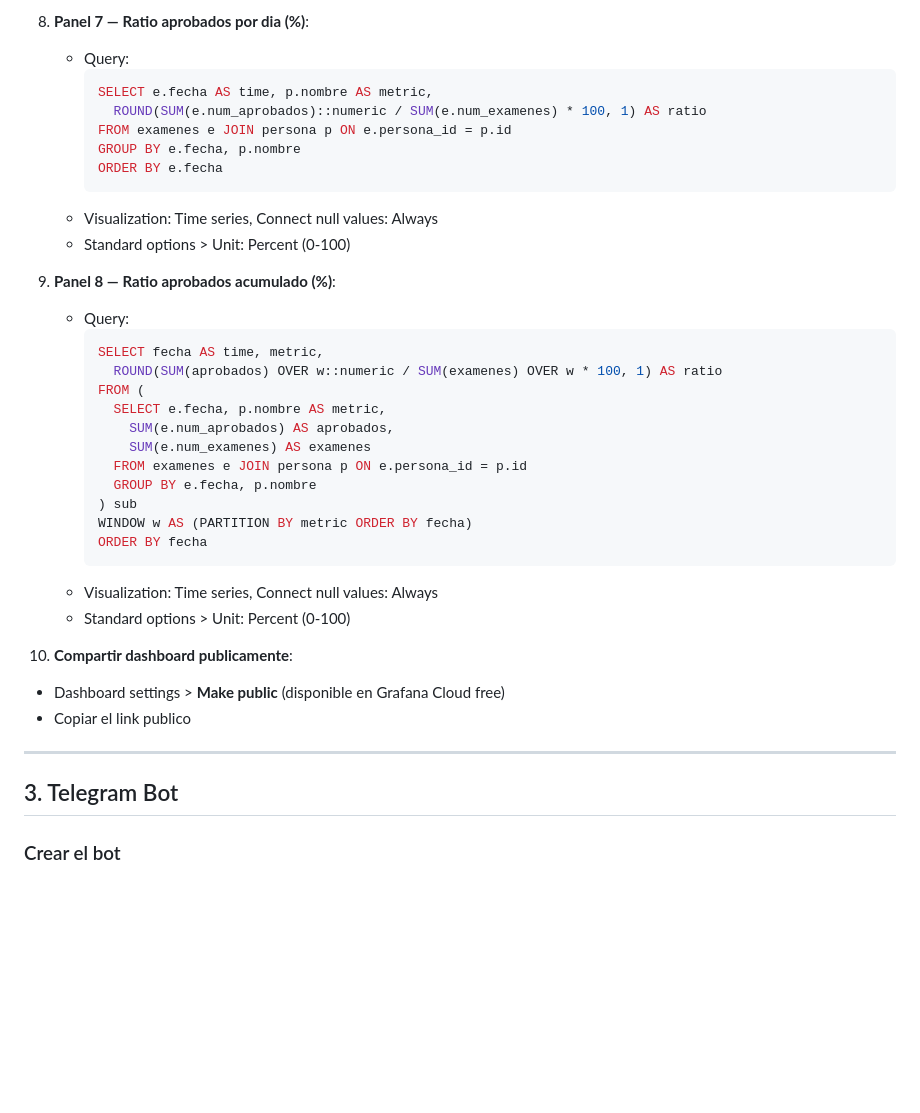
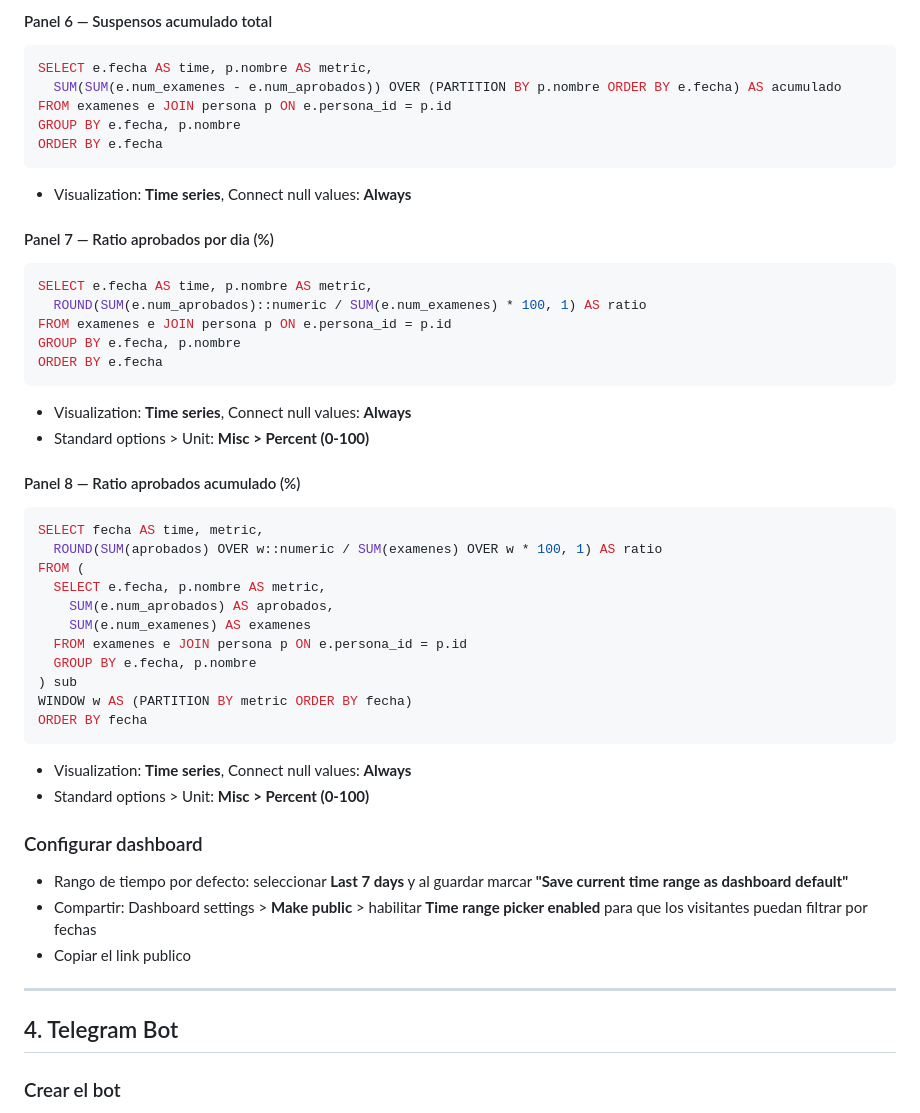
Before and after one commit to b4rt0l4/seguimiento-a2, a Markdown page: docs/setup.md, the part around one of its changes. GitHub-like rendering; blank space fills up the shorter version.

````diff
--- a/docs/setup.md
+++ b/docs/setup.md
@@ -105,41 +129,50 @@ La tabla `examenes` se crea automaticamente al arrancar la app (tanto el bot com
 
-8. **Panel 7 — Ratio aprobados por dia (%)**:
-   - Query:
-     ```sql
-     SELECT e.fecha AS time, p.nombre AS metric,
-       ROUND(SUM(e.num_aprobados)::numeric / SUM(e.num_examenes) * 100, 1) AS ratio
-     FROM examenes e JOIN persona p ON e.persona_id = p.id
-     GROUP BY e.fecha, p.nombre
-     ORDER BY e.fecha
-     ```
-   - Visualization: Time series, Connect null values: Always
-   - Standard options > Unit: Percent (0-100)
+#### Panel 6 — Suspensos acumulado total
+```sql
+SELECT e.fecha AS time, p.nombre AS metric,
+  SUM(SUM(e.num_examenes - e.num_aprobados)) OVER (PARTITION BY p.nombre ORDER BY e.fecha) AS acumulado
+FROM examenes e JOIN persona p ON e.persona_id = p.id
+GROUP BY e.fecha, p.nombre
+ORDER BY e.fecha
+```
+- Visualization: **Time series**, Connect null values: **Always**
 
-9. **Panel 8 — Ratio aprobados acumulado (%)**:
-   - Query:
-     ```sql
-     SELECT fecha AS time, metric,
-       ROUND(SUM(aprobados) OVER w::numeric / SUM(examenes) OVER w * 100, 1) AS ratio
-     FROM (
-       SELECT e.fecha, p.nombre AS metric,
-         SUM(e.num_aprobados) AS aprobados,
-         SUM(e.num_examenes) AS examenes
-       FROM examenes e JOIN persona p ON e.persona_id = p.id
-       GROUP BY e.fecha, p.nombre
-     ) sub
-     WINDOW w AS (PARTITION BY metric ORDER BY fecha)
-     ORDER BY fecha
-     ```
-   - Visualization: Time series, Connect null values: Always
-   - Standard options > Unit: Percent (0-100)
+#### Panel 7 — Ratio aprobados por dia (%)
+```sql
+SELECT e.fecha AS time, p.nombre AS metric,
+  ROUND(SUM(e.num_aprobados)::numeric / SUM(e.num_examenes) * 100, 1) AS ratio
+FROM examenes e JOIN persona p ON e.persona_id = p.id
+GROUP BY e.fecha, p.nombre
+ORDER BY e.fecha
+```
+- Visualization: **Time series**, Connect null values: **Always**
+- Standard options > Unit: **Misc > Percent (0-100)**
 
-10. **Compartir dashboard publicamente**:
-   - Dashboard settings > **Make public** (disponible en Grafana Cloud free)
-   - Copiar el link publico
+#### Panel 8 — Ratio aprobados acumulado (%)
+```sql
+SELECT fecha AS time, metric,
+  ROUND(SUM(aprobados) OVER w::numeric / SUM(examenes) OVER w * 100, 1) AS ratio
+FROM (
+  SELECT e.fecha, p.nombre AS metric,
+    SUM(e.num_aprobados) AS aprobados,
+    SUM(e.num_examenes) AS examenes
+  FROM examenes e JOIN persona p ON e.persona_id = p.id
+  GROUP BY e.fecha, p.nombre
+) sub
+WINDOW w AS (PARTITION BY metric ORDER BY fecha)
+ORDER BY fecha
+```
+- Visualization: **Time series**, Connect null values: **Always**
+- Standard options > Unit: **Misc > Percent (0-100)**
+
+### Configurar dashboard
+- Rango de tiempo por defecto: seleccionar **Last 7 days** y al guardar marcar **"Save current time range as dashboard default"**
+- Compartir: Dashboard settings > **Make public** > habilitar **Time range picker enabled** para que los visitantes puedan filtrar por fechas
+- Copiar el link publico
 
 ---
 
-## 3. Telegram Bot
+## 4. Telegram Bot
 
 ### Crear el bot
 1. Abrir Telegram y buscar @BotFather
````
Also changed, not shown: other parts of docs/setup.md (+132 -101 lines), CLAUDE.md (+27 -11 lines).
